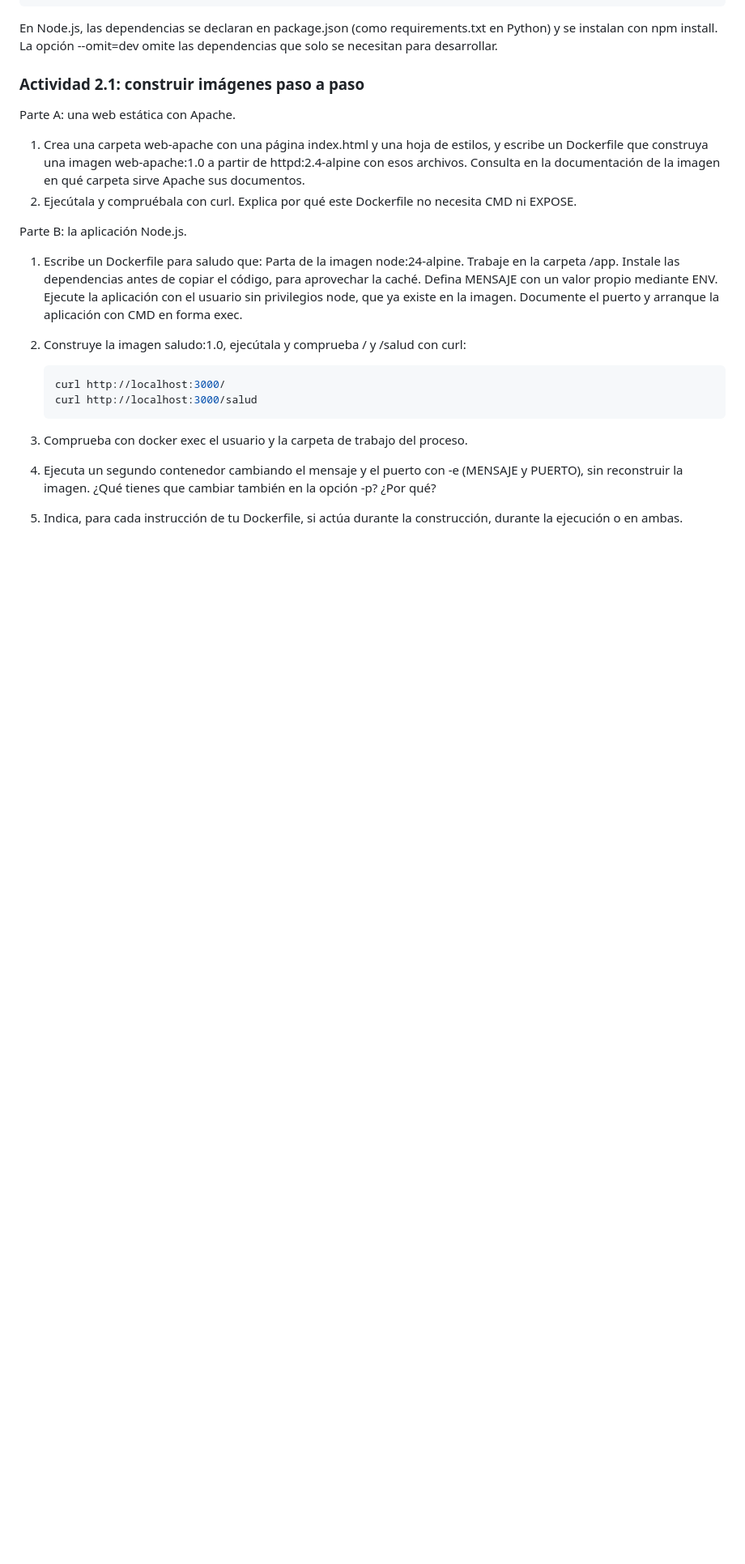
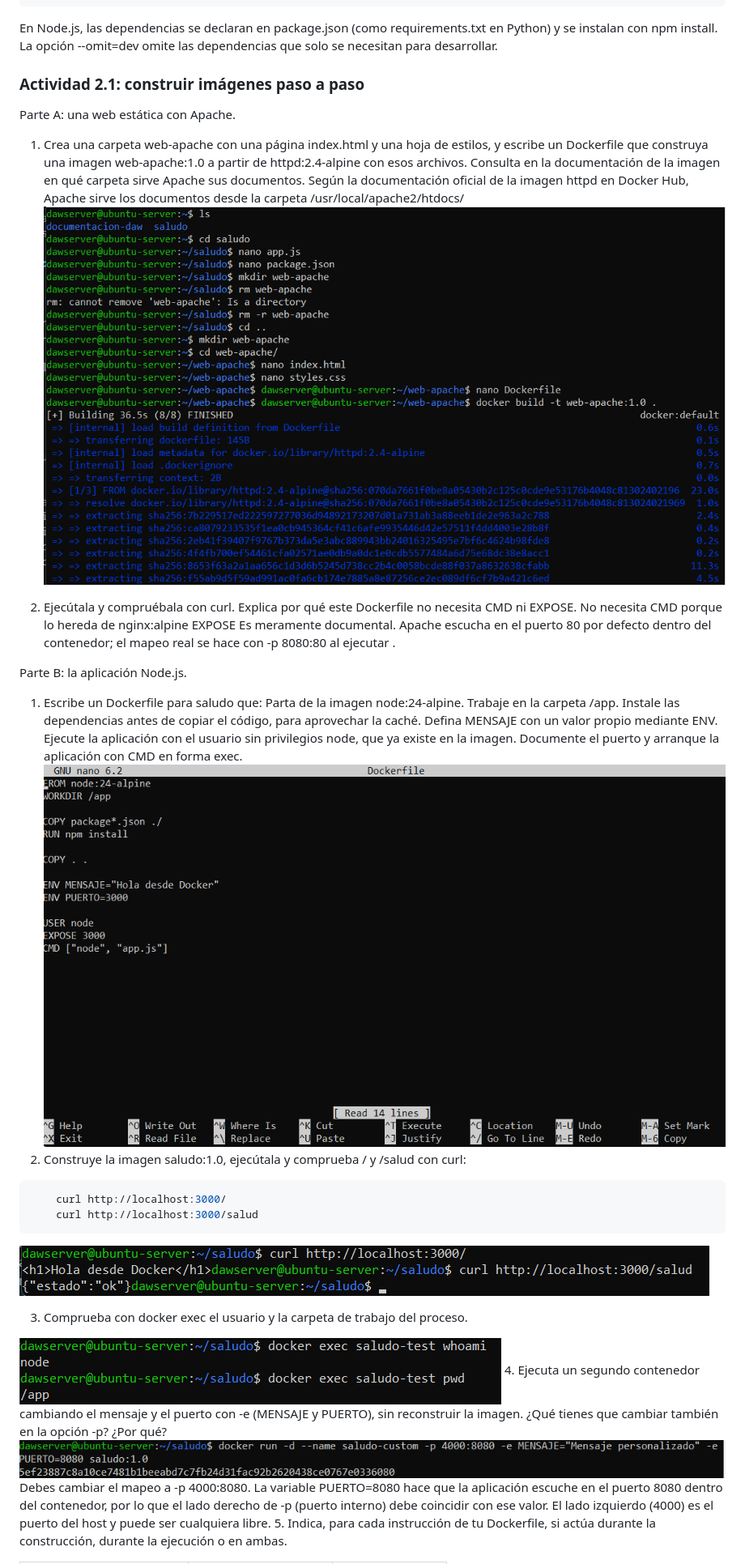
Before and after one commit to hectorvidalsoto-cmd/Actividad-2.1---Ciclo-de-vida-de-contenedores-docker--Dockerfile-y-docker-hub, a Markdown page: despr2_1_apellidos_nombre.md, the part around one of its changes. Shown at 81% size. Drawn GitHub-style; pictures changed too: 2.1.1.png (added), 2.1.2.png (added), 2.1.3.png (added); blank space fills up the shorter version.

Commit message:
ejercicio 2.1 resuelto

````diff
--- a/despr2_1_apellidos_nombre.md
+++ b/despr2_1_apellidos_nombre.md
@@ -171,31 +171,38 @@ En Node.js, las dependencias se declaran en package.json (como requirements.txt
 
 Parte A: una web estática con Apache.
 
-1. Crea una carpeta web-apache con una página index.html y una hoja de estilos, y escribe un
-Dockerfile que construya una imagen web-apache:1.0 a partir de httpd:2.4-alpine con esos
-archivos. Consulta en la documentación de la imagen en qué carpeta sirve Apache sus documentos.
-2. Ejecútala y compruébala con curl. Explica por qué este Dockerfile no necesita CMD ni EXPOSE.
+  1. Crea una carpeta web-apache con una página index.html y una hoja de estilos, y escribe un Dockerfile que construya una imagen web-apache:1.0 a partir de httpd:2.4-alpine con esos archivos. Consulta en la documentación de la imagen en qué carpeta sirve Apache sus documentos.
+    Según la documentación oficial de la imagen httpd en Docker Hub, Apache sirve los documentos desde la carpeta /usr/local/apache2/htdocs/
+    ![imagen de respuesta](2.1.1.png)
+
+  2. Ejecútala y compruébala con curl. Explica por qué este Dockerfile no necesita CMD ni EXPOSE.
+    No necesita CMD porque lo hereda de nginx:alpine
+    EXPOSE Es meramente documental. Apache escucha en el puerto 80 por defecto dentro del contenedor; el mapeo real se hace con -p 8080:80 al ejecutar .
 
 Parte B: la aplicación Node.js.
 
-1. Escribe un Dockerfile para saludo que:
-Parta de la imagen node:24-alpine.
-Trabaje en la carpeta /app.
-Instale las dependencias antes de copiar el código, para aprovechar la caché.
-Defina MENSAJE con un valor propio mediante ENV.
-Ejecute la aplicación con el usuario sin privilegios node, que ya existe en la imagen.
-Documente el puerto y arranque la aplicación con CMD en forma exec.
-2. Construye la imagen saludo:1.0, ejecútala y comprueba / y /salud con curl:
+  1. Escribe un Dockerfile para saludo que:
+    Parta de la imagen node:24-alpine.
+    Trabaje en la carpeta /app.
+    Instale las dependencias antes de copiar el código, para aprovechar la caché.
+    Defina MENSAJE con un valor propio mediante ENV.
+    Ejecute la aplicación con el usuario sin privilegios node, que ya existe en la imagen.
+    Documente el puerto y arranque la aplicación con CMD en forma exec.
+    ![imagen de respuesta](2.1.2.png)
+  2. Construye la imagen saludo:1.0, ejecútala y comprueba / y /salud con curl:
 
-    ```bash
+``` bash
     curl http://localhost:3000/
     curl http://localhost:3000/salud
-    ```
+```
 
-3. Comprueba con docker exec el usuario y la carpeta de trabajo del proceso.
+![imagen de respuesta](2.1.3.png)
 
-4. Ejecuta un segundo contenedor cambiando el mensaje y el puerto con -e (MENSAJE y PUERTO), sin
-reconstruir la imagen. ¿Qué tienes que cambiar también en la opción -p? ¿Por qué?
+  3. Comprueba con docker exec el usuario y la carpeta de trabajo del proceso.
 
-5. Indica, para cada instrucción de tu Dockerfile, si actúa durante la construcción, durante la ejecución o
+![imagen de respuesta](2.1.4.png)
+  4. Ejecuta un segundo contenedor cambiando el mensaje y el puerto con -e (MENSAJE y PUERTO), sin reconstruir la imagen. ¿Qué tienes que cambiar también en la opción -p? ¿Por qué?
+    ![imagen de respuesta](2.1.5.png)
+    Debes cambiar el mapeo a -p 4000:8080. La variable PUERTO=8080 hace que la aplicación escuche en el puerto 8080 dentro del contenedor, por lo que el lado derecho de -p (puerto interno) debe coincidir con ese valor. El lado izquierdo (4000) es el puerto del host y puede ser cualquiera libre.
+  5. Indica, para cada instrucción de tu Dockerfile, si actúa durante la construcción, durante la ejecución o
 en ambas.
````
Also changed, not shown: other parts of despr2_1_apellidos_nombre.md (+13 -0 lines).
